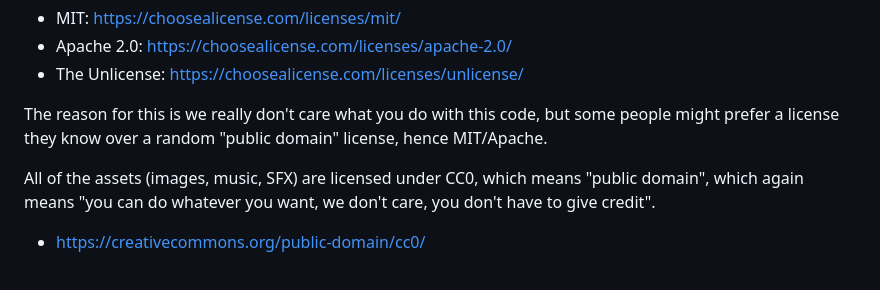
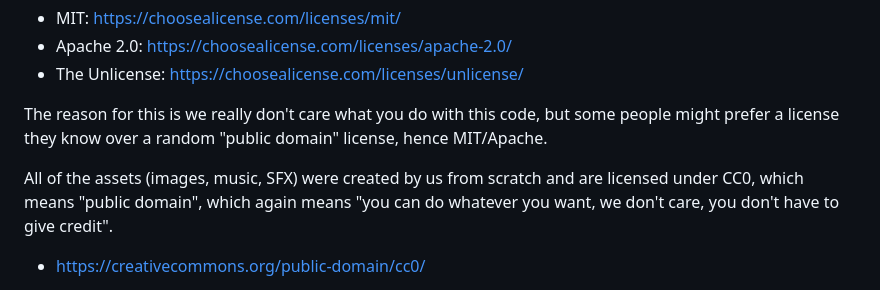
Before and after one commit to darthdeus/comfy-demos, a Markdown page: README.md, the part around the change. Rendered like a GitHub page.

```diff
--- a/README.md
+++ b/README.md
@@ -88,8 +88,9 @@ The reason for this is we really don't care what you do with this code, but
 some people might prefer a license they know over a random "public domain"
 license, hence MIT/Apache.
 
-All of the assets (images, music, SFX) are licensed under CC0, which means "public domain",
-which again means "you can do whatever you want, we don't care, you don't have to give credit".
+All of the assets (images, music, SFX) were created by us from scratch and are
+licensed under CC0, which means "public domain", which again means "you can do
+whatever you want, we don't care, you don't have to give credit".
 
 - https://creativecommons.org/public-domain/cc0/
 
```
